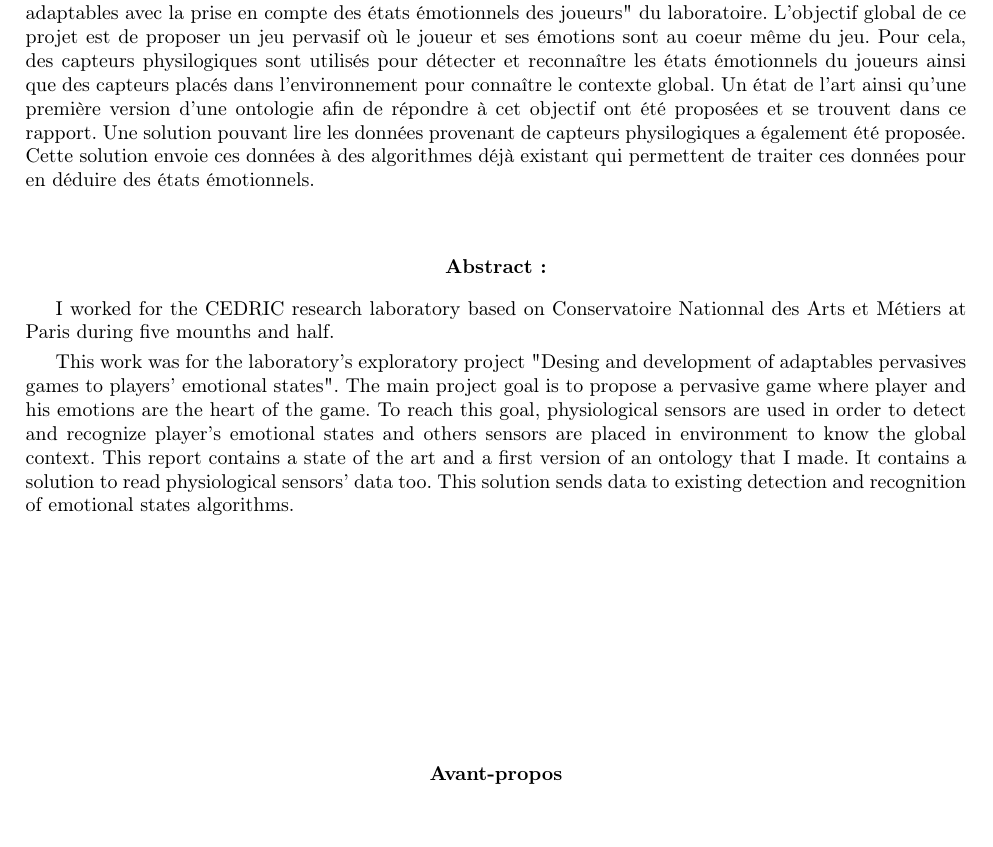
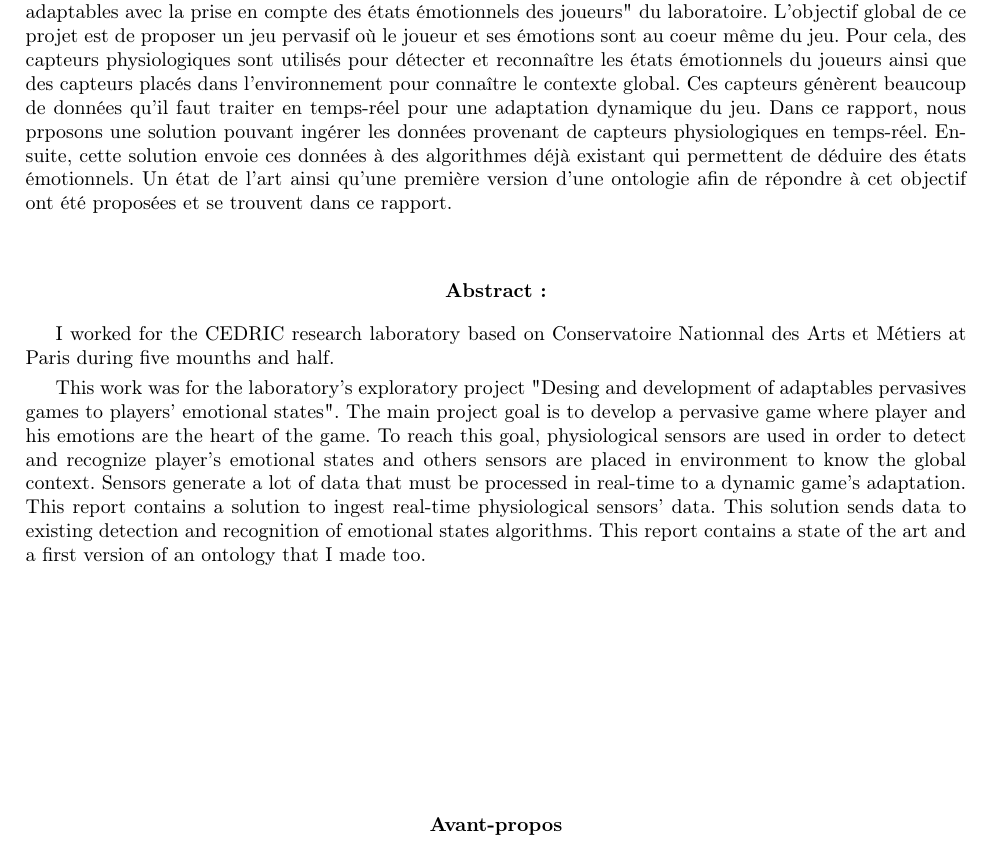
Before and after one commit to laurelinemartin/stage, a LaTeX document (RapportStage/Mémoire/memoire.tex): part of page 2 of 6 before the commit and part of page 2 of 7 after it, cut so that both start at the same text, the shorter picture padded with empty space. Compiled offline with pdfLaTeX.

Commit message:
Modifications mineures

```diff
--- a/RapportStage/Mémoire/memoire.tex
+++ b/RapportStage/Mémoire/memoire.tex
@@ -42,10 +42,11 @@
 Durant cinq mois et demi, j'ai travaillé au laboratoire de recherche CEDRIC au Conservatoire National des Arts et Métiers de Paris.\par
 Ce stage s'est inscrit au sein du projet exploratoire "Conception et développement des jeux pervasifs adaptables avec la prise en compte des états émotionnels des joueurs" du laboratoire.
 L'objectif global de ce projet est de proposer un jeu pervasif où le joueur et ses émotions sont au coeur même du jeu.
-Pour cela, des capteurs physilogiques sont utilisés pour détecter et reconnaître les états émotionnels du joueurs ainsi que des capteurs placés dans l'environnement pour connaître le contexte global.
+Pour cela, des capteurs physiologiques sont utilisés pour détecter et reconnaître les états émotionnels du joueurs ainsi que des capteurs placés dans l'environnement pour connaître le contexte global.
+Ces capteurs génèrent beaucoup de données qu'il faut traiter en temps-réel pour une adaptation dynamique du jeu.
+Dans ce rapport, nous prposons une solution pouvant ingérer les données provenant de capteurs physiologiques en temps-réel.
+Ensuite, cette solution envoie ces données à des algorithmes déjà existant qui permettent de déduire des états émotionnels.
 Un état de l'art ainsi qu'une première version d'une ontologie afin de répondre à cet objectif ont été proposées et se trouvent dans ce rapport.
-Une solution pouvant lire les données provenant de capteurs physilogiques a également été proposée.
-Cette solution envoie ces données à des algorithmes déjà existant qui permettent de traiter ces données pour en déduire des états émotionnels.
 \bigskip\newline
 \begin{center}
 	\textbf{Abstract :}
@@ -53,11 +54,12 @@ Cette solution envoie ces données à des algorithmes déjà existant qui permet
 \hspace*{0.4cm}
 I worked for the CEDRIC research laboratory based on Conservatoire Nationnal des Arts et Métiers at Paris during five mounths and half.\par
 This work was for the laboratory's exploratory project "Desing and development of adaptables pervasives games to players' emotional states".
-The main project goal is to propose a pervasive game where player and his emotions are the heart of the game.
+The main project goal is to develop a pervasive game where player and his emotions are the heart of the game.
 To reach this goal, physiological sensors are used in order to detect and recognize player's emotional states and others sensors are placed in environment to know the global context.
-This report contains a state of the art and a first version of an ontology that I made.
-It contains a solution to read physiological sensors' data too.
+Sensors generate a lot of data that must be processed in real-time to a dynamic game's adaptation.
+This report contains a solution to ingest real-time physiological sensors' data.
 This solution sends data to existing detection and recognition of emotional states algorithms.
+This report contains a state of the art and a first version of an ontology that I made too.
 \vspace*{4cm}
 \begin{center}
 	\textbf{Avant-propos}
```
